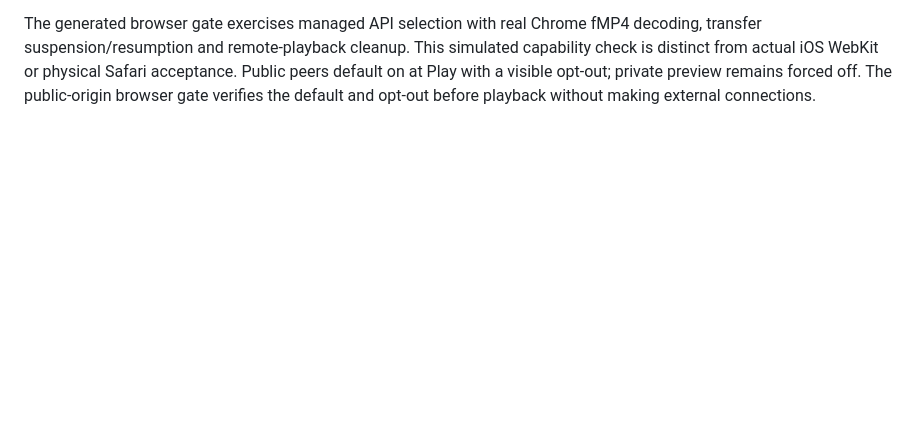
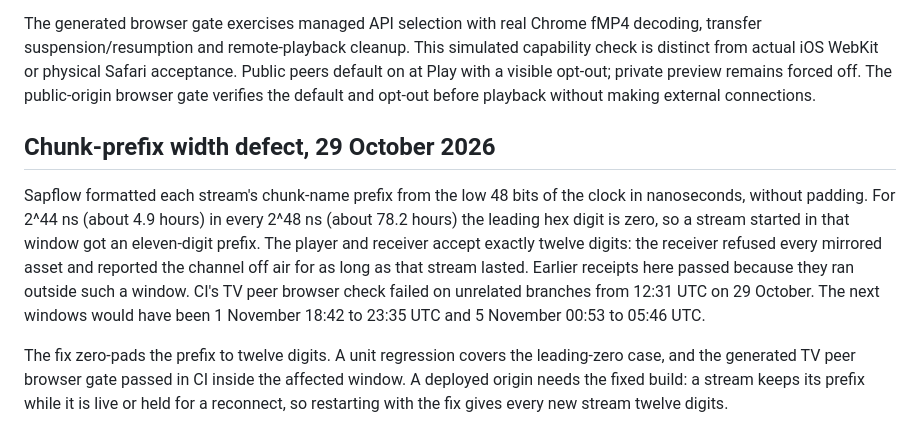
Before and after one commit to forgesworn/sapflow, a Markdown page: docs/tv-player-qualification.md, the part around the change. GitHub-like rendering; blank space fills up the shorter version.

Commit message:
docs: record the TV chunk-prefix width defect

```diff
--- a/docs/tv-player-qualification.md
+++ b/docs/tv-player-qualification.md
@@ -109,3 +109,22 @@ This simulated capability check is distinct from actual iOS WebKit or physical
 Safari acceptance. Public peers default on at Play with a visible opt-out;
 private preview remains forced off. The public-origin browser gate verifies
 the default and opt-out before playback without making external connections.
+
+## Chunk-prefix width defect, 29 October 2026
+
+Sapflow formatted each stream's chunk-name prefix from the low 48 bits of
+the clock in nanoseconds, without padding. For 2^44 ns (about 4.9 hours) in
+every 2^48 ns (about 78.2 hours) the leading hex digit is zero, so a stream
+started in that window got an eleven-digit prefix. The player and receiver
+accept exactly twelve digits: the receiver refused every mirrored asset and
+reported the channel off air for as long as that stream lasted. Earlier
+receipts here passed because they ran outside such a window. CI's TV peer
+browser check failed on unrelated branches from 12:31 UTC on 29 October. The
+next windows would have been 1 November 18:42 to 23:35 UTC and 5 November
+00:53 to 05:46 UTC.
+
+The fix zero-pads the prefix to twelve digits. A unit regression covers the
+leading-zero case, and the generated TV peer browser gate passed in CI inside
+the affected window. A deployed origin needs the fixed build: a stream keeps
+its prefix while it is live or held for a reconnect, so restarting with the
+fix gives every new stream twelve digits.
```
